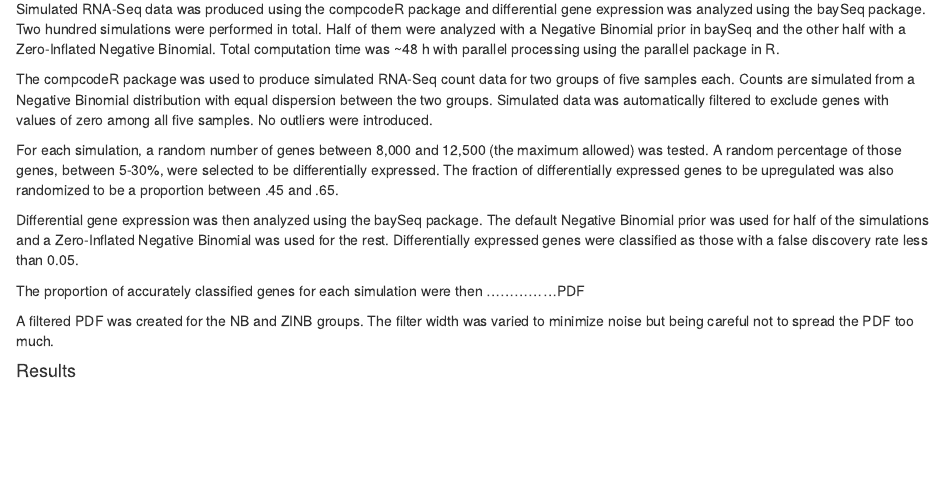
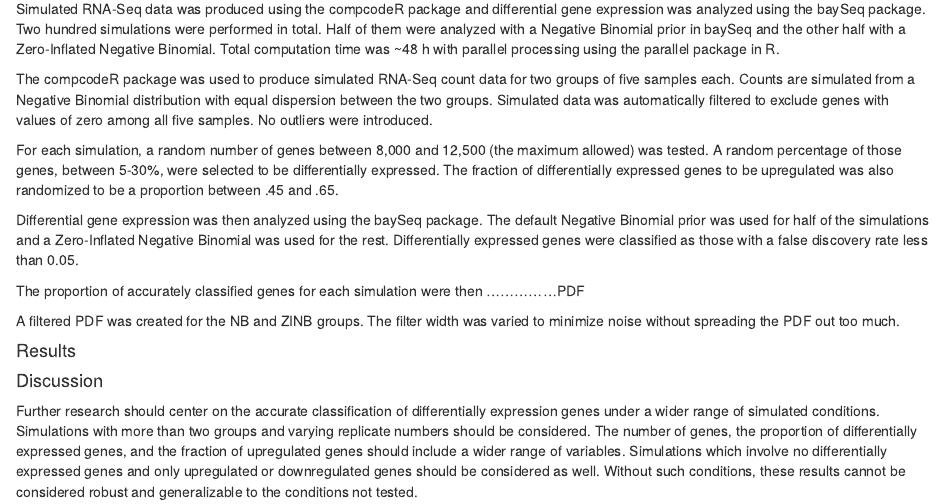
Before and after one commit to mblai35/Homework-Repo, an R Markdown document (HeinzFinalProject.Rmd): the page in a window 1100 px wide, from 310 px down. The pictures show the output file HeinzFinalProject.html that the author committed with the source, opened offline.

Commit message:
in progress

```diff
--- a/HeinzFinalProject.Rmd
+++ b/HeinzFinalProject.Rmd
@@ -23,7 +23,11 @@ Error and assumptions made at this stage can affect downstream analyses. This ef
   The proportion of accurately classified genes for each simulation were then  ...............PDF
 
 
-  A filtered PDF was created for the NB and ZINB groups. The filter width was varied to minimize noise but being careful not to spread the PDF too much.
+  A filtered PDF was created for the NB and ZINB groups. The filter width was varied to minimize noise without spreading the PDF out too much.
 
 
 #### Results
+
+#### Discussion
+
+Further research should center on the accurate classification of differentially expression genes under a wider range of simulated conditions. Simulations with more than two groups and varying replicate numbers should be considered. The number of genes, the proportion of differentially expressed genes, and the fraction of upregulated genes should include a wider range of variables. Simulations which involve no differentially expressed genes and only upregulated or downregulated genes should be considered as well. Without such conditions, these results cannot be considered robust and generalizable to the conditions not tested.
```
Also changed, not shown: compcodeRPDFs.R (added, +8 -0 lines), compcodeRbaySeq.R (+4 -5 lines), HeinzFinalProject.html.
